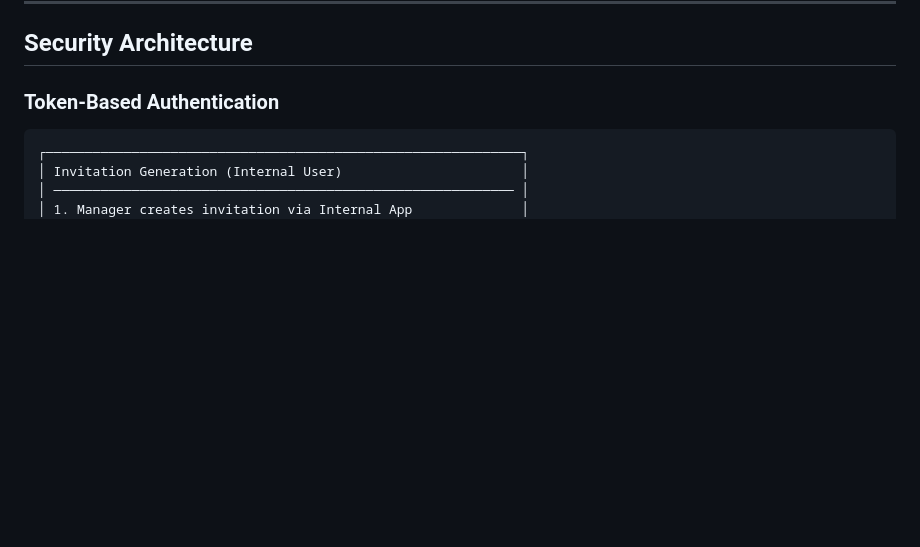
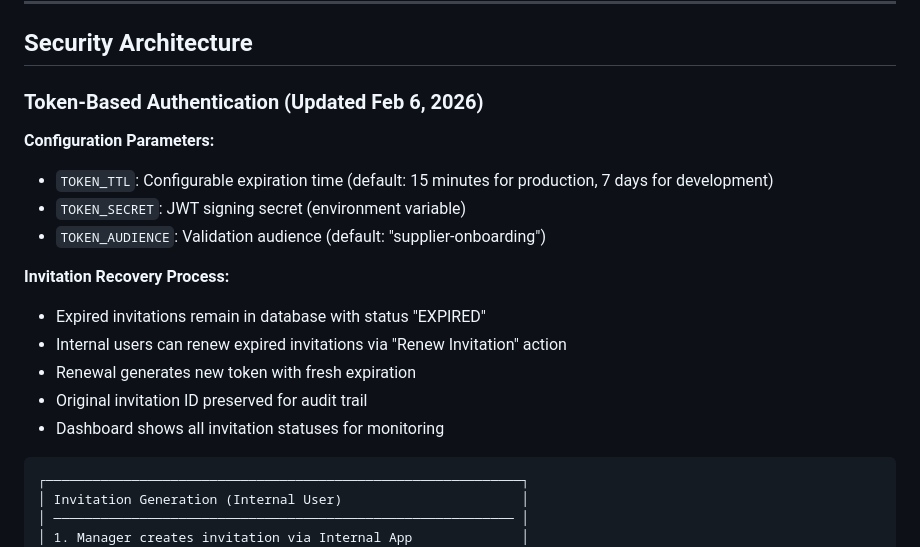
Before and after one commit to julcalde/SAPxSIT, a Markdown page: mdDocs/PoA.md, the part around one of its changes. Drawn GitHub-style; blank space fills up the shorter version.

````diff
--- a/mdDocs/PoA.md
+++ b/mdDocs/PoA.md
@@ -195,7 +203,19 @@ C4Container
 
 ## Security Architecture
 
-### Token-Based Authentication
+### Token-Based Authentication (Updated Feb 6, 2026)
+
+**Configuration Parameters:**
+- `TOKEN_TTL`: Configurable expiration time (default: 15 minutes for production, 7 days for development)
+- `TOKEN_SECRET`: JWT signing secret (environment variable)
+- `TOKEN_AUDIENCE`: Validation audience (default: "supplier-onboarding")
+
+**Invitation Recovery Process:**
+- Expired invitations remain in database with status "EXPIRED"
+- Internal users can renew expired invitations via "Renew Invitation" action
+- Renewal generates new token with fresh expiration
+- Original invitation ID preserved for audit trail
+- Dashboard shows all invitation statuses for monitoring
 ```
 ┌─────────────────────────────────────────────────────────────┐
 │ Invitation Generation (Internal User)                       │
````
Also changed, not shown: other parts of mdDocs/PoA.md (+37 -29 lines), DEV_LOG.md (+24 -1 lines).
